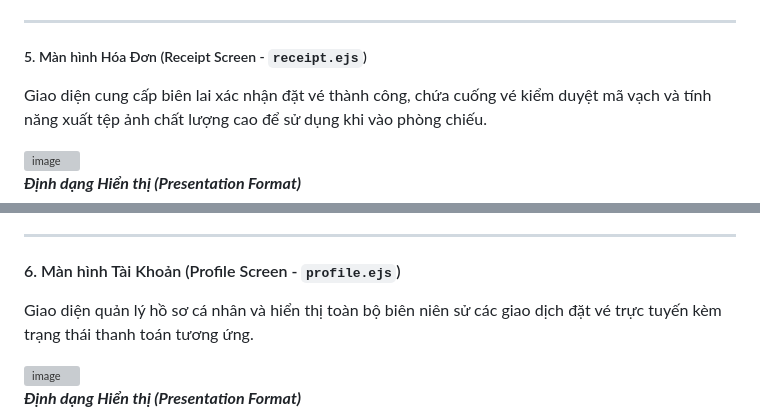
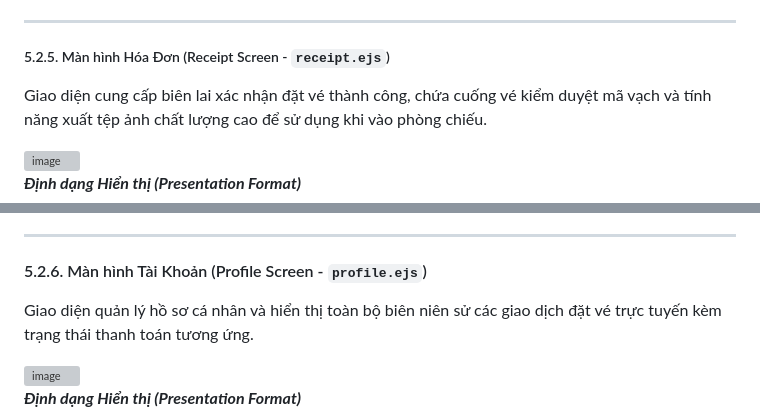
Before and after one commit to nganbee/movie-ticket-booking, a Markdown page: 2_design.md, 2 parts joined by grey strips. Drawn GitHub-style; grey boxes are pictures that could not be loaded.

```diff
--- a/2_design.md
+++ b/2_design.md
@@ -368,7 +370,7 @@ Giao diện hiển thị cổng quét mã QR giả lập thanh toán, tóm tắt
 
 ---
 
-##### 5. Màn hình Hóa Đơn (Receipt Screen - `receipt.ejs`)
+##### 5.2.5. Màn hình Hóa Đơn (Receipt Screen - `receipt.ejs`)
 
 Giao diện cung cấp biên lai xác nhận đặt vé thành công, chứa cuống vé kiểm duyệt mã vạch và tính năng xuất tệp ảnh chất lượng cao để sử dụng khi vào phòng chiếu.
 
@@ -412,7 +414,7 @@ Giao diện cung cấp biên lai xác nhận đặt vé thành công, chứa cu
 
 ---
 
-#### 6. Màn hình Tài Khoản (Profile Screen - `profile.ejs`)
+#### 5.2.6. Màn hình Tài Khoản (Profile Screen - `profile.ejs`)
 
 Giao diện quản lý hồ sơ cá nhân và hiển thị toàn bộ biên niên sử các giao dịch đặt vé trực tuyến kèm trạng thái thanh toán tương ứng.
 
```
Also changed, not shown: other parts of 2_design.md (+4 -13 lines).
